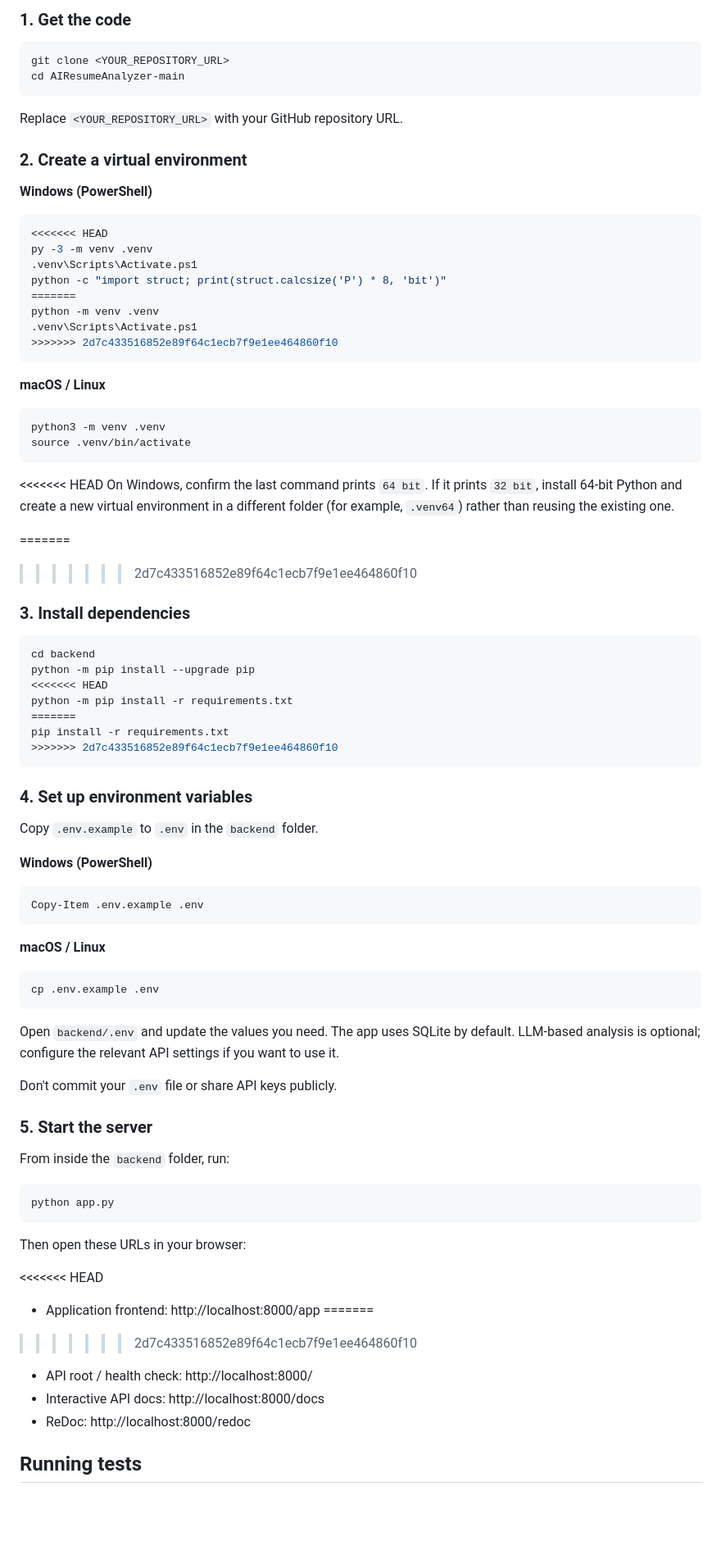
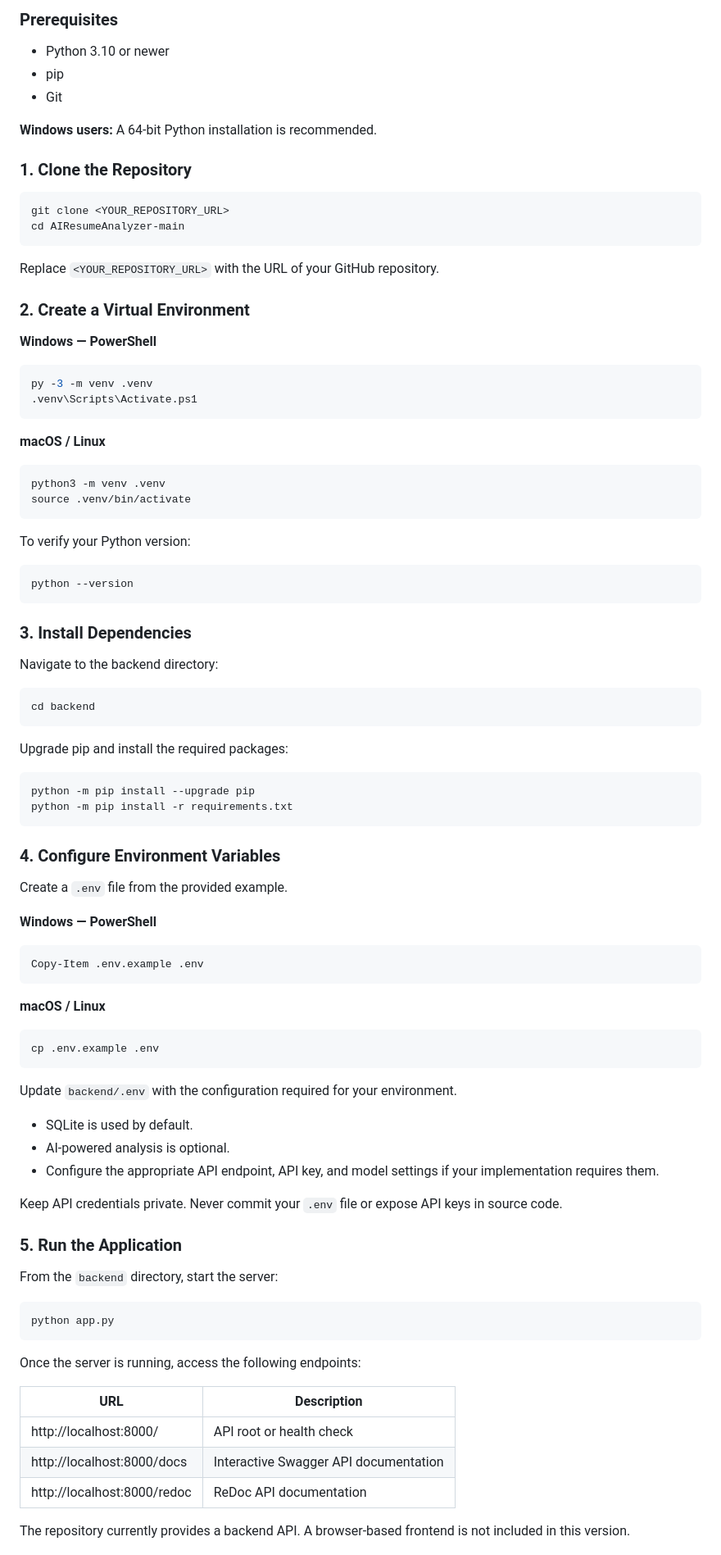
Before and after one commit to kushithp/AIResumeAnalyzer, a Markdown page: README.md, the part around one of its changes. Shown at 82% size. GitHub-like rendering; blank space fills up the shorter version.

````diff
--- a/README.md
+++ b/README.md
@@ -71,26 +60,28 @@ You'll need Python 3.10 or newer and `pip`.
 
-### 1. Get the code
+### Prerequisites
+
+- Python 3.10 or newer
+- pip
+- Git
+
+**Windows users:** A 64-bit Python installation is recommended.
+
+### 1. Clone the Repository
 
 ```bash
 git clone <YOUR_REPOSITORY_URL>
 cd AIResumeAnalyzer-main
 ```
 
-Replace `<YOUR_REPOSITORY_URL>` with your GitHub repository URL.
+Replace `<YOUR_REPOSITORY_URL>` with the URL of your GitHub repository.
 
-### 2. Create a virtual environment
+### 2. Create a Virtual Environment
 
-**Windows (PowerShell)**
+**Windows — PowerShell**
 
 ```powershell
-<<<<<<< HEAD
 py -3 -m venv .venv
 .venv\Scripts\Activate.ps1
-python -c "import struct; print(struct.calcsize('P') * 8, 'bit')"
-=======
-python -m venv .venv
-.venv\Scripts\Activate.ps1
->>>>>>> 2d7c433516852e89f64c1ecb7f9e1ee464860f10
 ```
 
 **macOS / Linux**
@@ -100,28 +91,32 @@ python3 -m venv .venv
 source .venv/bin/activate
 ```
 
-<<<<<<< HEAD
-On Windows, confirm the last command prints `64 bit`. If it prints `32 bit`, install 64-bit Python and create a new virtual environment in a different folder (for example, `.venv64`) rather than reusing the existing one.
+To verify your Python version:
 
-=======
->>>>>>> 2d7c433516852e89f64c1ecb7f9e1ee464860f10
-### 3. Install dependencies
+```bash
+python --version
+```
+
+### 3. Install Dependencies
+
+Navigate to the backend directory:
 
 ```bash
 cd backend
-python -m pip install --upgrade pip
-<<<<<<< HEAD
-python -m pip install -r requirements.txt
-=======
-pip install -r requirements.txt
->>>>>>> 2d7c433516852e89f64c1ecb7f9e1ee464860f10
 ```
 
-### 4. Set up environment variables
+Upgrade pip and install the required packages:
 
-Copy `.env.example` to `.env` in the `backend` folder.
+```bash
+python -m pip install --upgrade pip
+python -m pip install -r requirements.txt
+```
 
-**Windows (PowerShell)**
+### 4. Configure Environment Variables
+
+Create a `.env` file from the provided example.
+
+**Windows — PowerShell**
 
 ```powershell
 Copy-Item .env.example .env
@@ -133,27 +128,29 @@ Copy-Item .env.example .env
 cp .env.example .env
 ```
 
-Open `backend/.env` and update the values you need. The app uses SQLite by default. LLM-based analysis is optional; configure the relevant API settings if you want to use it.
+Update `backend/.env` with the configuration required for your environment.
 
-Don't commit your `.env` file or share API keys publicly.
+- SQLite is used by default.
+- AI-powered analysis is optional.
+- Configure the appropriate API endpoint, API key, and model settings if your implementation requires them.
 
-### 5. Start the server
+Keep API credentials private. Never commit your `.env` file or expose API keys in source code.
 
-From inside the `backend` folder, run:
+### 5. Run the Application
+
+From the `backend` directory, start the server:
 
 ```bash
 python app.py
 ```
 
-Then open these URLs in your browser:
+Once the server is running, access the following endpoints:
 
-<<<<<<< HEAD
-- Application frontend: http://localhost:8000/app
-=======
->>>>>>> 2d7c433516852e89f64c1ecb7f9e1ee464860f10
-- API root / health check: http://localhost:8000/
-- Interactive API docs: http://localhost:8000/docs
-- ReDoc: http://localhost:8000/redoc
+| URL | Description |
+|---|---|
+| http://localhost:8000/ | API root or health check |
+| http://localhost:8000/docs | Interactive Swagger API documentation |
+| http://localhost:8000/redoc | ReDoc API documentation |
 
-## Running tests
+The repository currently provides a backend API. A browser-based frontend is not included in this version.
 
````
Also changed, not shown: other parts of README.md (+100 -61 lines).
